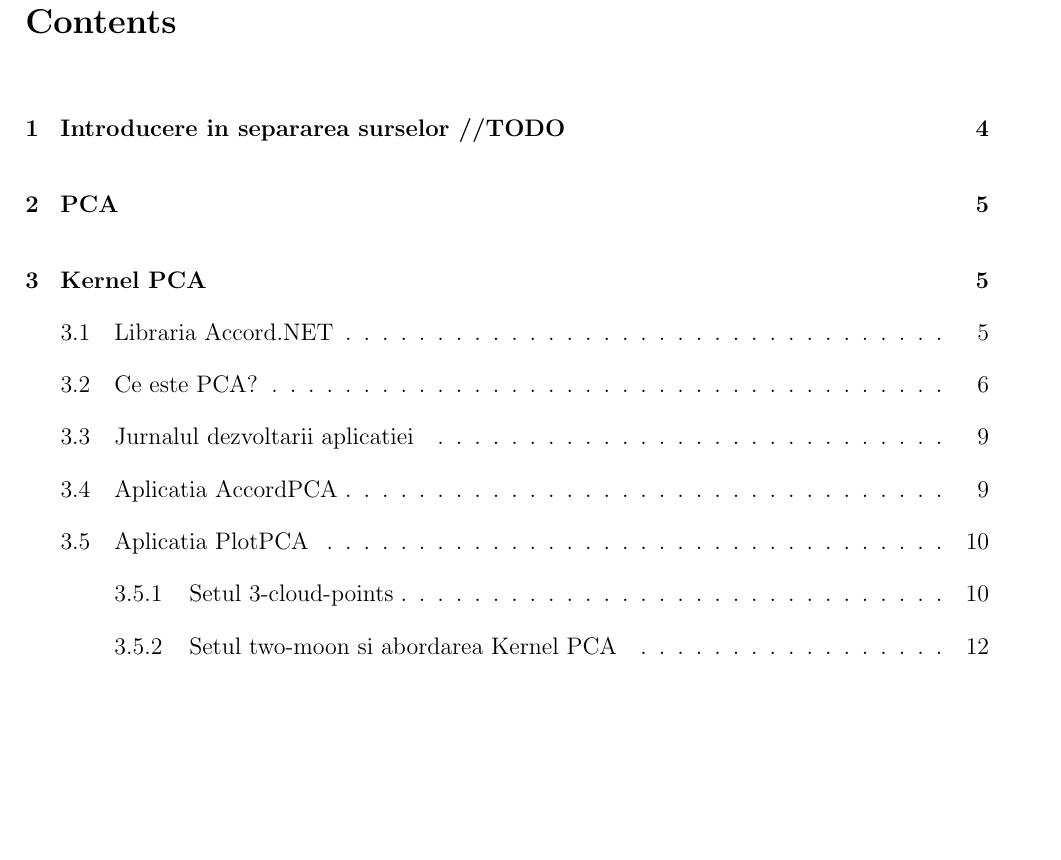
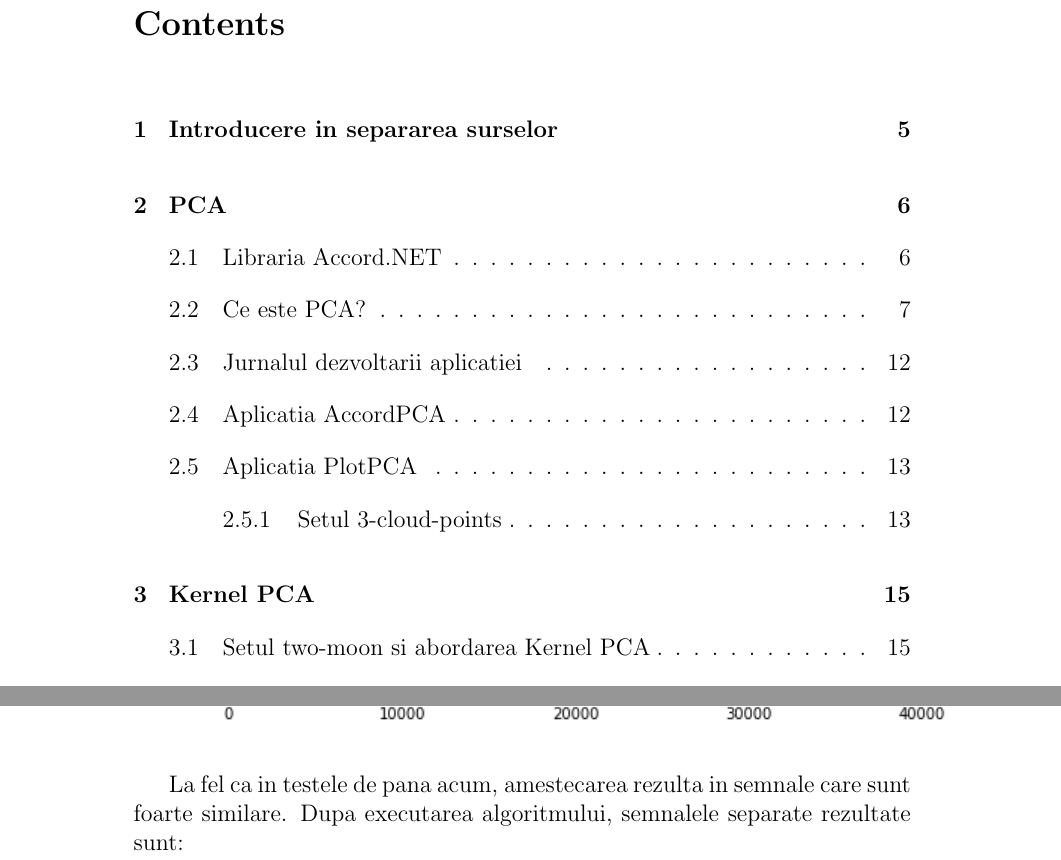
Before and after one commit to radumotrescu/Licenta-BSS, a LaTeX document (documentatie/documentatie.tex): part of page 2 of 39 before the commit and two parts of pages 2 and 49 of 53 after it, the two joined at a grey line, cut so that both start at the same text, the shorter picture padded with empty space. The pictures show the PDF file documentatie/documentatie.pdf that the author committed with the source.

Commit message:
updated documentatie, up to three separated signals

```diff
--- a/documentatie/documentatie.tex
+++ b/documentatie/documentatie.tex
@@ -27,7 +27,7 @@
 
 \newpage
 
-\section{Introducere in separarea surselor //TODO}
+\section{Introducere in separarea surselor}
 Aceasta lucrare are scopul de a informa cititorul asupra unor metoda de analizare a componentelor unor date, fie acestea date economice sau imagini, pentru a putea fi interpretate mai usor, cat si metode de separare a componentelor unui set de date.
 
 Algoritmii abordati sunt \textbf{PCA (Principal Component Analysis)}, \textbf{KPCA (Kernel Principal Component Analysis)} si \textbf{ICA (Independent Component Analysis)}.
@@ -40,7 +40,6 @@ O scurta descriere a cazurilor de aplicare a algoritmilor mentionati:
 \end{itemize}
 \newpage
 \section{PCA}
-\section{Kernel PCA}
 \subsection{Libraria Accord.NET}
 Libraria Accord.Net contine clase pentru:
 \begin{itemize}
@@ -221,8 +220,9 @@ Primele teste pe care le-am facut, au fost pe 3 nori de puncte generati aleator,
 \includegraphics[width=\linewidth]{threecloud3}
 \end{figure}
 
+\section{Kernel PCA}
 
-\subsubsection{Setul two-moon si abordarea Kernel PCA}
+\subsection{Setul two-moon si abordarea Kernel PCA}
 Pentru a aborda problema seturilor de date liniar inseparabile, nu putem folosi abordarea PCA simpla, rezultatul nu va fi cel dorit, dupa cum se poate vedea aplicand algoritmul PCA pentru setul two-moon: cele doua seturi de puncte se amesteca de-a lungul primei componente principale, astfel o clasificare a unui nou punct proiectat in spatiul respectiv va fi dificila, deoarece nu putem seta un punct de delimitare intre cei doi nori, acestia fiind intrepatrunsi.
 
 Abordarea Kernel PCA rezolva acest lucru prin proiectarea datelor intr-un spatiu dimensional mai mare, unde ele vor deveni liniar separabile, iar acest lucru se face cu o "functie kernel".
@@ -755,6 +755,11 @@ Rezultatul amestecarii este:
 	\includegraphics[scale=1]{three_mixed}
  \end{center}
 
+ La fel ca in testele de pana acum, amestecarea rezulta in semnale care sunt foarte similare. Dupa executarea algoritmului, semnalele separate rezultate sunt:
+\begin{center}
+	\includegraphics[scale=1]{three_separated}
+ \end{center}
+
 \subsubsection{Analiza coeficientilor de corelatie a testelor}
 Uitandu-ne la coeficientii de corelatie ale surselor separate, se poate observa ca necesitatea ca ei sa fie mai mici, pentru o separare mai buna, creste, si asta deoarece complexitatea surselor amestecate este mai mare. Daca pentru semnalele primitive a rezultat un coeficient de corelatie de ordinul $5e^{-4}$, pentru semnalele audio reale acesta a fost si mai mic, $3e^{-6}$ in cazul muzicii amestecate cu voce, si $5e^{-8}$ in cazul vocilor amestecate. Asta arata ca cu cat semnalele initiale sunt considerate mai \textit{asemanatoare} (putem spune ca doua voci sunt mai asemanatoare decat o voce si o melodie acustica), cu atat indicele de corelatie al semnalelor separate este mai mic.
 \newpage
```
Also changed, not shown: documentatie/documentatie.pdf, documentatie/images/three_separated.PNG (added), documentatie/documentatie.tex (8 more changed lines), 8 other files.
